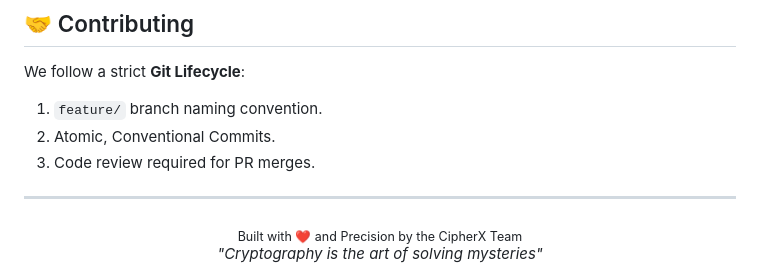
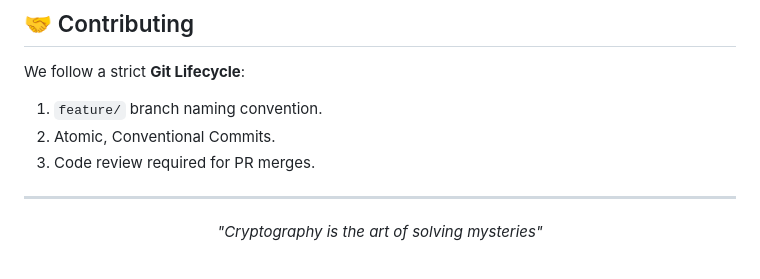
Before and after one commit to marwan-gharib/cipher-lab, a Markdown page: README.md, the part around the change. GitHub-like rendering.

Commit message:
chore: remove footer attribution from README

```diff
--- a/README.md
+++ b/README.md
@@ -116,6 +116,5 @@ We follow a strict **Git Lifecycle**:
 ---
 
 <div align="center">
-  <sub>Built with ❤️ and Precision by the CipherX Team</sub><br/>
   <i>"Cryptography is the art of solving mysteries"</i>
 </div>
```
